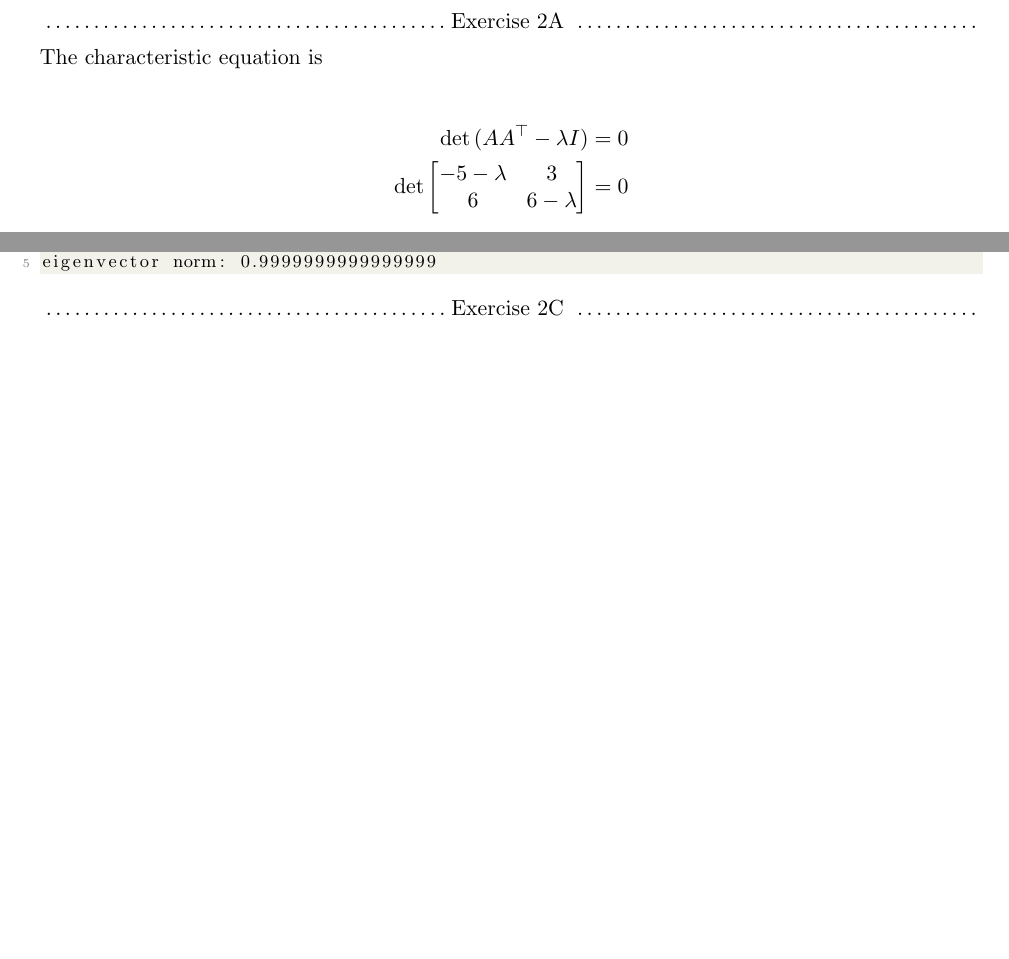
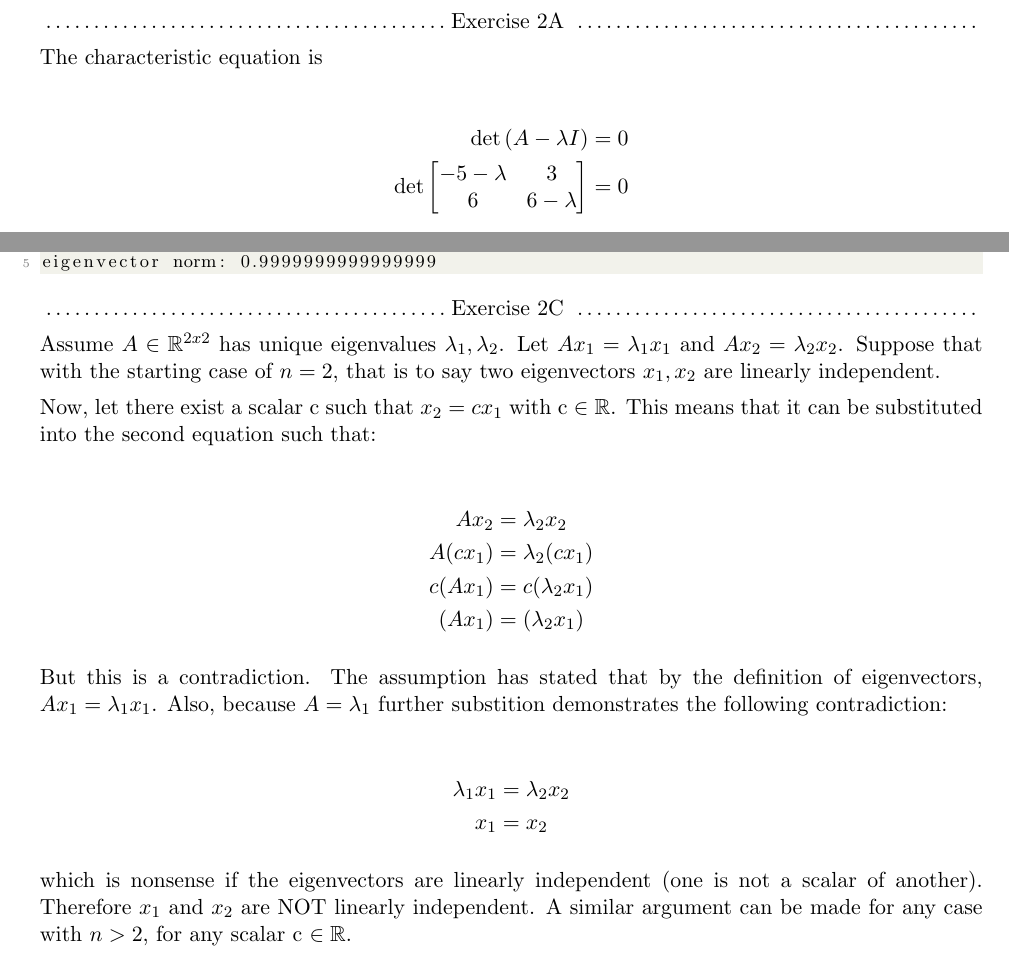
Before and after one commit to j1doan/ucsd-dsc210, a LaTeX document (pa3/dsc210_pa3.tex): two parts of pages 11 and 13 of 15 before the commit and two parts of pages 11 and 13 of 16 after it, joined at a grey line, cut so that both start at the same text, the shorter picture padded with empty space. Compiled offline with LaTeX, dvips and Ghostscript.

Commit message:
feat: add q4 part (c)

```diff
--- a/pa3/dsc210_pa3.tex
+++ b/pa3/dsc210_pa3.tex
@@ -18,6 +18,7 @@
 \usepackage{amssymb}
 \usepackage{eucal}
 \usepackage{hyperref}
+\usepackage{pdfpages}
 \usepackage[left=2cm,right=2cm,top=2cm,bottom=2cm]{geometry}
 \pagestyle{empty}
 \DeclareMathOperator{\tr}{Tr}
@@ -1177,7 +1178,7 @@
 The characteristic equation is
 
 \begin{align*}
-\det{(AA^\top - \lambda I)} &= 0 \\
+\det{(A - \lambda I)} &= 0 \\
 \det{\begin{bmatrix}
         -5-\lambda & 3 \\
         6 & 6-\lambda
@@ -1299,6 +1300,26 @@ eigenvector norm: 0.9999999999999999
 
 \noindent\dotfill Exercise 2C \noindent\dotfill
 
+Assume \( A \in \mathbb{R}^{2x2} \) has unique eigenvalues \( \lambda_1 , \lambda_2 \). Let \(Ax_1 = \lambda_1 x_1 \) and \(Ax_2 = \lambda_2 x_2 \). Suppose that with the starting case of \( n = 2 \), that is to say two eigenvectors \( x_1, x_2 \) are linearly independent.
+
+Now, let there exist a scalar c such that \( x_2 = c x_1 \) with c \( \in \mathbb{R} \). This means that it can be substituted into the second equation such that:
+
+\begin{align*}
+Ax_2 &= \lambda_2 x_2 \\
+A(c x_1) &= \lambda_2 (c x_1) \\
+c(A x_1) &= c (\lambda_2 x_1) \\
+(A x_1) &= (\lambda_2 x_1)
+\end{align*}
+
+But this is a contradiction. The assumption has stated that by the definition of eigenvectors, \( Ax_1 = \lambda_1 x_1 \). Also, because \( A = \lambda_1 \) further substition demonstrates the following contradiction:
+
+\begin{align*}
+\lambda_1 x_1 &= \lambda_2 x_2 \\
+x_1 &= x_2
+\end{align*}
+
+which is nonsense if the eigenvectors are linearly independent (one is not a scalar of another). Therefore \( x_1 \) and \( x_2 \) are NOT linearly independent. A similar argument can be made for any case with \( n > 2 \), for any scalar c \( \in \mathbb{R} \).
+
 %%%%%%%%%%%%%%%%%%%%
 \clearpage
 \item[] \textbf{Question 3: Power method (20 points)} \\
```
Also changed, not shown: pa3/dsc210_pa3.pdf, pa3/dsc210_pa3.tex (2 more changed lines).
